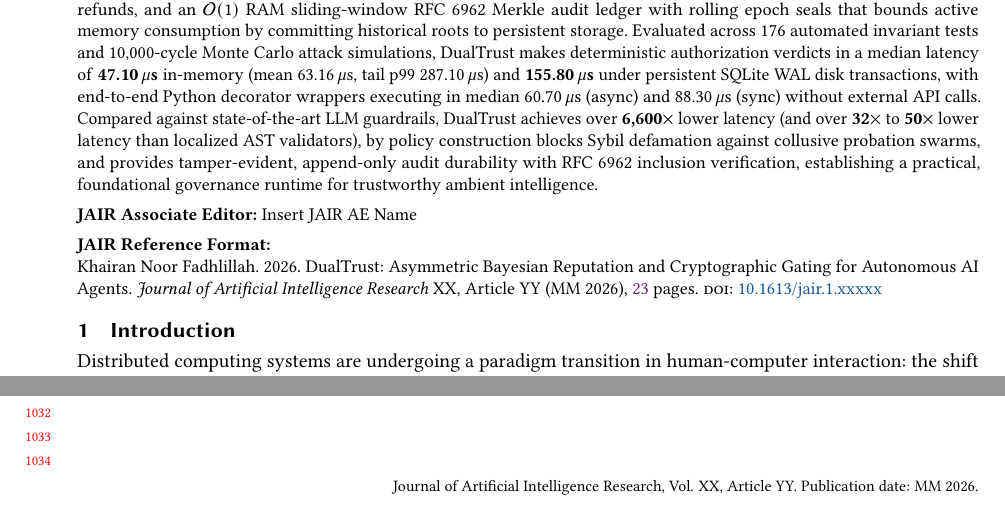
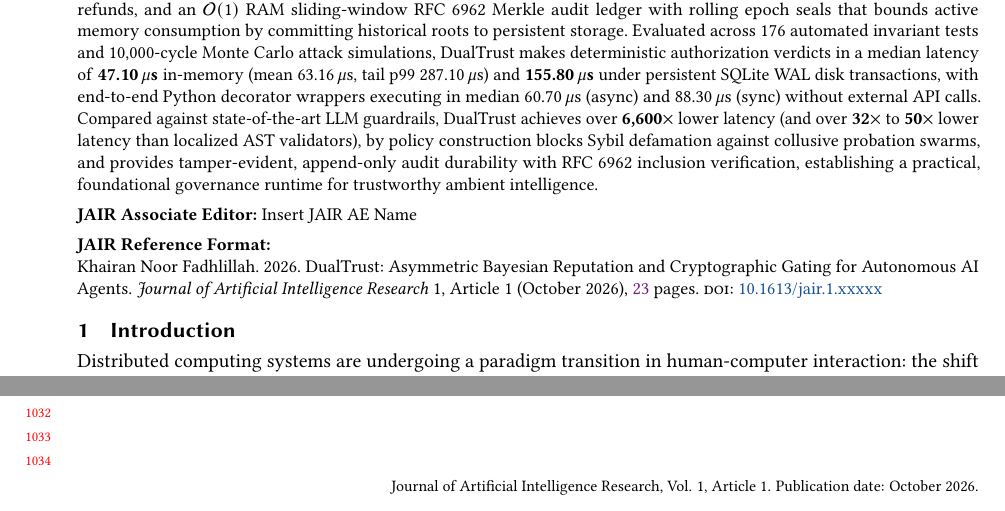
Before and after one commit to codesbykhairannoor/dual-trust, a LaTeX document (paper/jair/main.tex): two parts of pages 1 and 23 of 23, joined at a grey line, cut so that both start at the same text. Compiled offline with pdfLaTeX.

Commit message:
fix(jair): replace placeholder strings XX/YY/MM with integers in \acmVolume, \acmArticle, \acmMonth to prevent \maketitle crash

```diff
--- a/paper/jair/main.tex
+++ b/paper/jair/main.tex
@@ -6,9 +6,9 @@
 %%
 \JAIRAE{Insert JAIR AE Name}
 \JAIRTrack{} % Insert JAIR Track Name only if part of a special track
-\acmVolume{XX}
-\acmArticle{YY}
-\acmMonth{MM}
+\acmVolume{1}
+\acmArticle{1}
+\acmMonth{10}
 \acmYear{2026}
 
 \RequirePackage[
```
Also changed, not shown: paper/jair_main.tex (+3 -3 lines), 1 other file.
